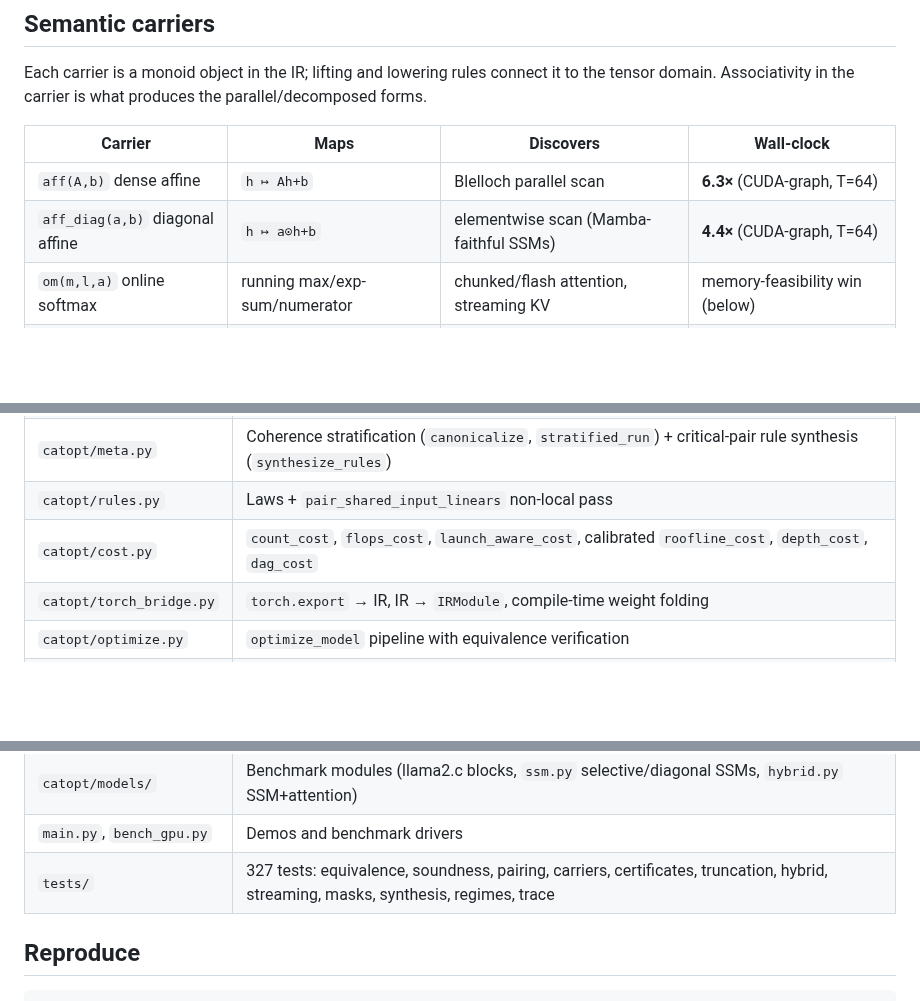
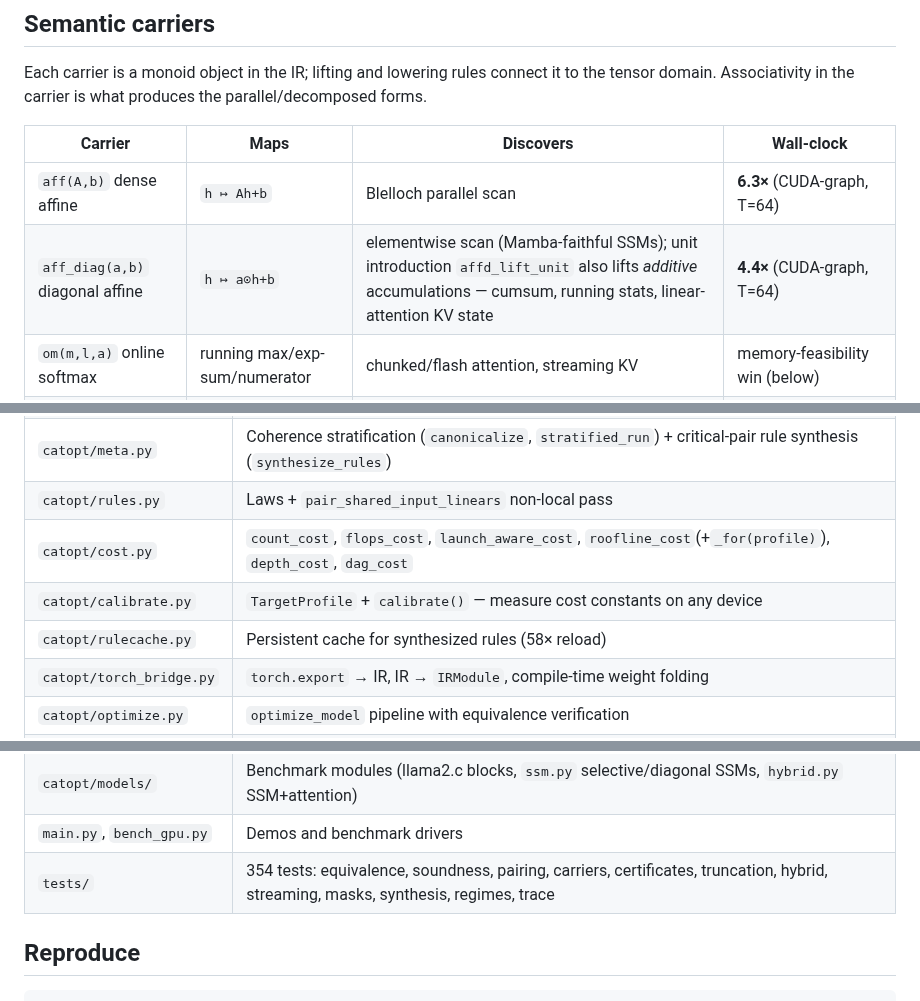
Before and after one commit to luisfuturist/catopt, a Markdown page: README.md, 3 parts joined by grey strips. GitHub-like rendering; blank space fills up the shorter version.

```diff
--- a/README.md
+++ b/README.md
@@ -96,7 +96,7 @@ produces the parallel/decomposed forms.
 | Carrier | Maps | Discovers | Wall-clock |
 |---|---|---|---|
 | `aff(A,b)` dense affine | `h ↦ Ah+b` | Blelloch parallel scan | **6.3×** (CUDA-graph, T=64) |
-| `aff_diag(a,b)` diagonal affine | `h ↦ a⊙h+b` | elementwise scan (Mamba-faithful SSMs) | **4.4×** (CUDA-graph, T=64) |
+| `aff_diag(a,b)` diagonal affine | `h ↦ a⊙h+b` | elementwise scan (Mamba-faithful SSMs); unit introduction `affd_lift_unit` also lifts *additive* accumulations — cumsum, running stats, linear-attention KV state | **4.4×** (CUDA-graph, T=64) |
 | `om(m,l,a)` online softmax | running max/exp-sum/numerator | chunked/flash attention, streaming KV | memory-feasibility win (below) |
 | `trace^U` feedback | `Tr(f) = P + Q(I−S)⁻¹R` | channel splitting, loop-boundary sliding | iterative↔closed forms |
 | tensor domain | — | folds, pairing, reassociations | up to **8×** |
@@ -397,7 +405,9 @@ measured 1.08×). The pipeline *accepts* pairing where it wins and
 | `catopt/egraph.py` | Union-find, e-matching, saturation, `truncation_level` (1–3), proof-carrying merges (`certificate`/`verify_certificate`/`coherent_paths`), DAG-aware + coordinated extraction |
 | `catopt/meta.py` | Coherence stratification (`canonicalize`, `stratified_run`) + critical-pair rule synthesis (`synthesize_rules`) |
 | `catopt/rules.py` | Laws + `pair_shared_input_linears` non-local pass |
-| `catopt/cost.py` | `count_cost`, `flops_cost`, `launch_aware_cost`, calibrated `roofline_cost`, `depth_cost`, `dag_cost` |
+| `catopt/cost.py` | `count_cost`, `flops_cost`, `launch_aware_cost`, `roofline_cost`(+`_for(profile)`), `depth_cost`, `dag_cost` |
+| `catopt/calibrate.py` | `TargetProfile` + `calibrate()` — measure cost constants on any device |
+| `catopt/rulecache.py` | Persistent cache for synthesized rules (58× reload) |
 | `catopt/torch_bridge.py` | `torch.export` → IR, IR → `IRModule`, compile-time weight folding |
 | `catopt/optimize.py` | `optimize_model` pipeline with equivalence verification |
 | `catopt/om.py` | Online-softmax monoid laws (chunked/streaming attention) |
@@ -408,7 +418,7 @@ measured 1.08×). The pipeline *accepts* pairing where it wins and
 | `catopt/regime.py` | Regime-adaptive extraction: Pareto frontier of certified forms + `RegimeDispatch` |
 | `catopt/models/` | Benchmark modules (llama2.c blocks, `ssm.py` selective/diagonal SSMs, `hybrid.py` SSM+attention) |
 | `main.py`, `bench_gpu.py` | Demos and benchmark drivers |
-| `tests/` | 327 tests: equivalence, soundness, pairing, carriers, certificates, truncation, hybrid, streaming, masks, synthesis, regimes, trace |
+| `tests/` | 354 tests: equivalence, soundness, pairing, carriers, certificates, truncation, hybrid, streaming, masks, synthesis, regimes, trace |
 
 ## Reproduce
 
```
Also changed, not shown: other parts of README.md (+13 -5 lines).
